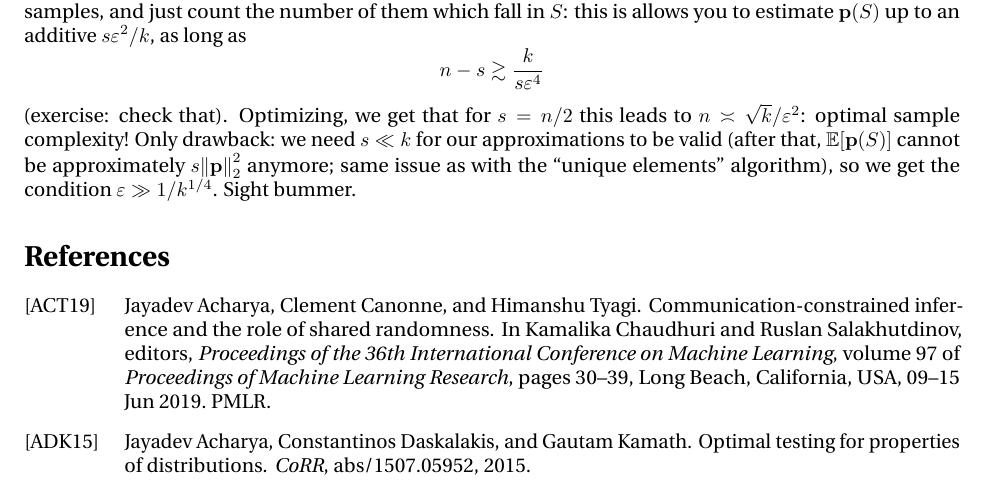
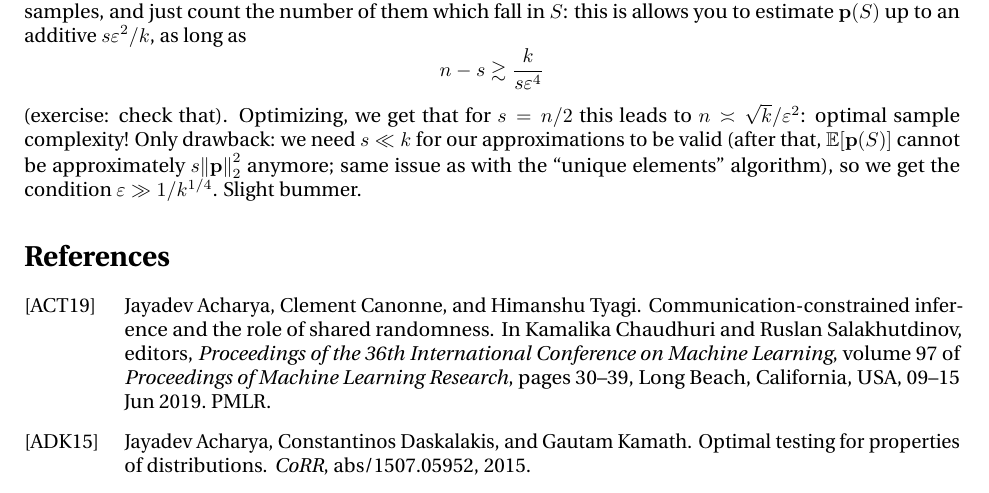
Before and after one commit to ccanonne/probabilitydistributiontoolbox, a LaTeX paper (uniformitytesting-algos.tex): part of page 5 of 6, cut so that both start at the same text. Compiled offline with pdfLaTeX.

Commit message:
Typo. My keyboard's 'L' is behaving adversarially.

```diff
--- a/uniformitytesting-algos.tex
+++ b/uniformitytesting-algos.tex
@@ -151,7 +151,7 @@ Great: we have a new estimator for (roughly) the $\lp[2]$ norm! Now, assuming th
 \[
       \ns - s \gtrsim \frac{\ab}{s\dst^4}
 \]
-(exercise: check that). Optimizing, we get that for $s=\ns/2$ this leads to $\ns \asymp \sqrt{\ab}/\dst^2$: optimal sample complexity! Only drawback: we need $s\ll \ab$ for our approximations to be valid (after that, $\expect{\p(S)}$ cannot be approximately $s\normtwo{\p}^2$ anymore; same issue as with the ``unique elements'' algorithm), so we get the condition $\dst \gg 1/\ab^{1/4}$. Sight bummer.
+(exercise: check that). Optimizing, we get that for $s=\ns/2$ this leads to $\ns \asymp \sqrt{\ab}/\dst^2$: optimal sample complexity! Only drawback: we need $s\ll \ab$ for our approximations to be valid (after that, $\expect{\p(S)}$ cannot be approximately $s\normtwo{\p}^2$ anymore; same issue as with the ``unique elements'' algorithm), so we get the condition $\dst \gg 1/\ab^{1/4}$. Slight bummer.
 %%%%%%%%%% Bibliography
 \begin{filecontents}{references-uniformity.bib}
 
```
Also changed, not shown: uniformitytesting-algos.pdf.
